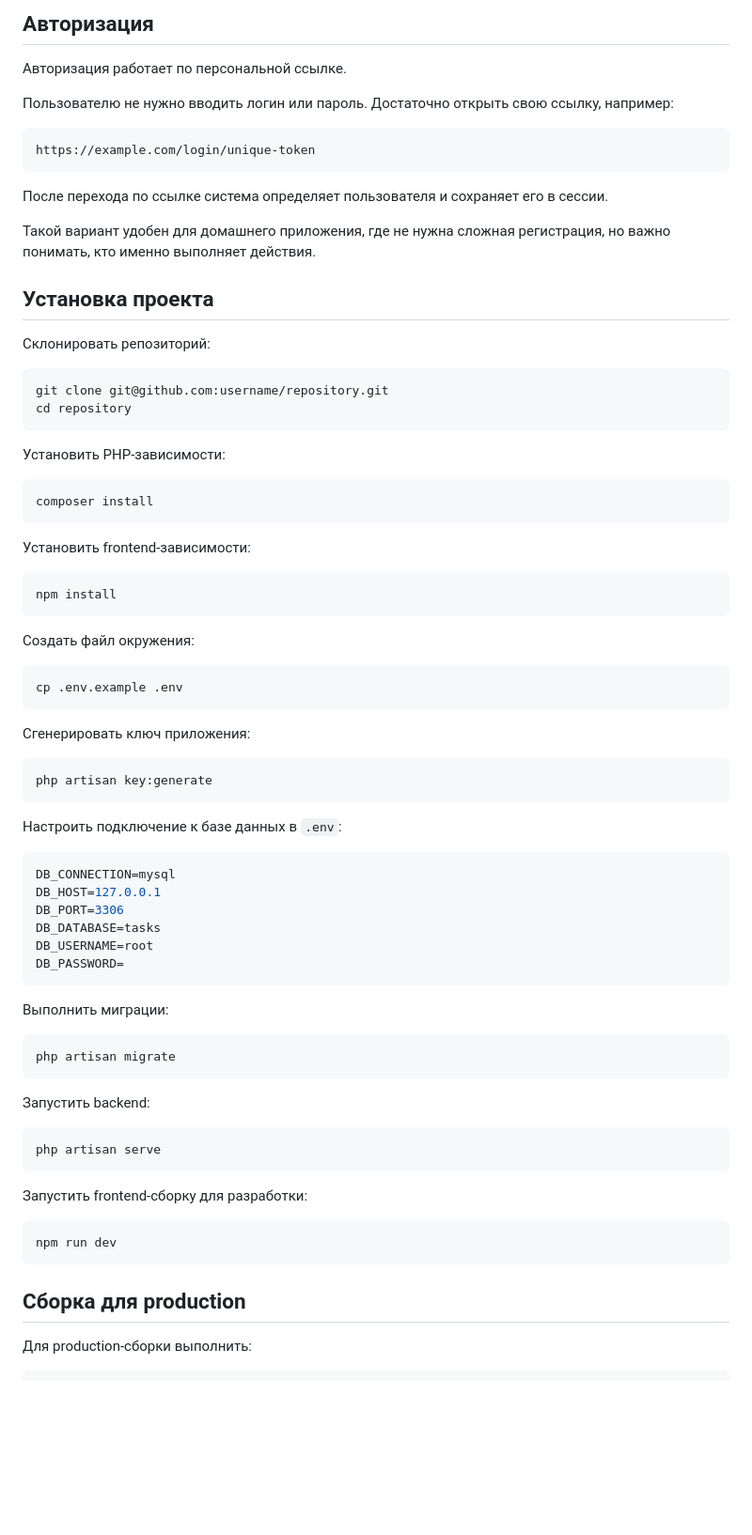
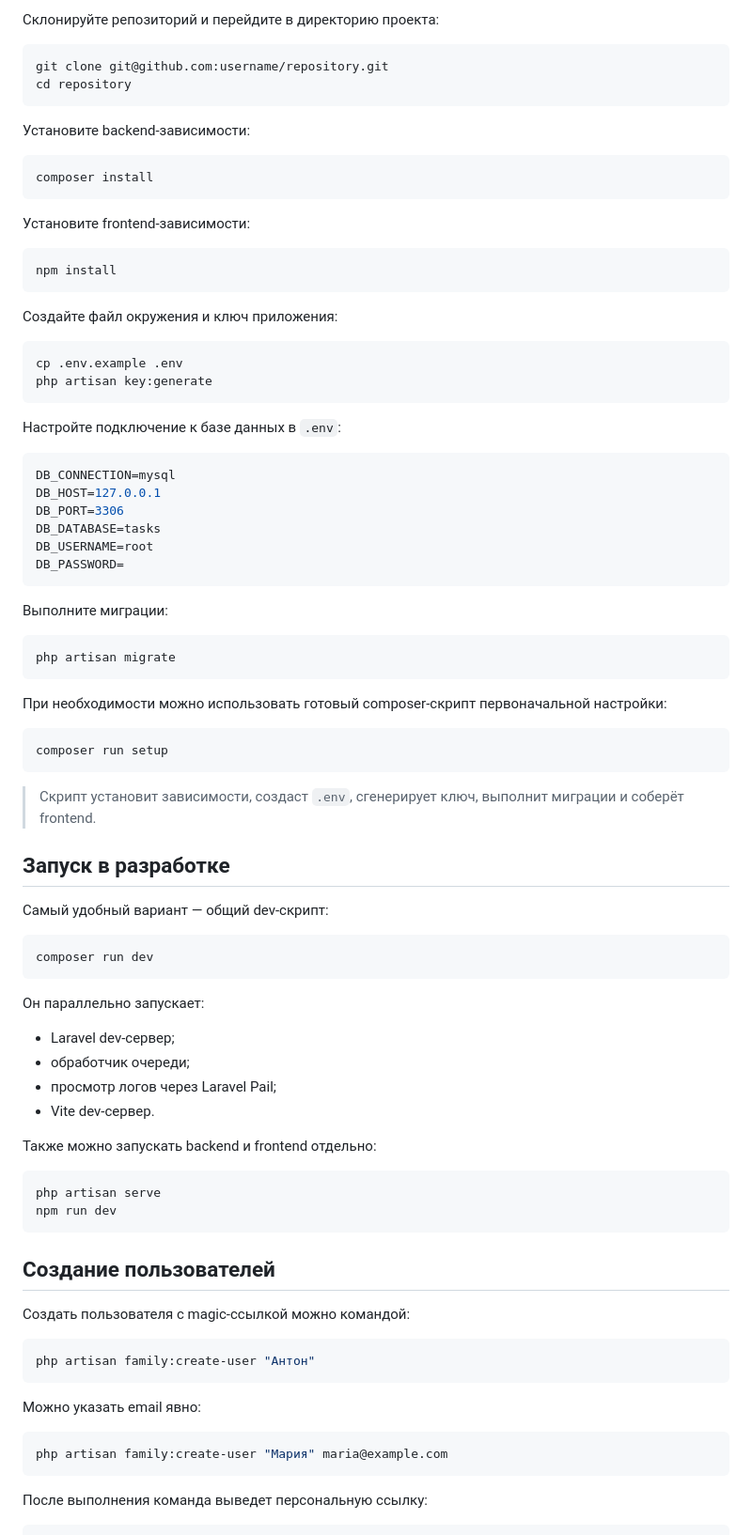
Before and after one commit to Blacky0892/tasks, a Markdown page: README.md, the part around one of its changes. Shown at 94% size. Rendered like a GitHub page; blank space fills up the shorter version.

````diff
--- a/README.md
+++ b/README.md
@@ -79,51 +62,29 @@
-## Авторизация
-
-Авторизация работает по персональной ссылке.
-
-Пользователю не нужно вводить логин или пароль. Достаточно открыть свою ссылку, например:
-
-```text
-https://example.com/login/unique-token
-```
-
-После перехода по ссылке система определяет пользователя и сохраняет его в сессии.
-
-Такой вариант удобен для домашнего приложения, где не нужна сложная регистрация, но важно понимать, кто именно выполняет действия.
-
-## Установка проекта
-
-Склонировать репозиторий:
+Склонируйте репозиторий и перейдите в директорию проекта:
 
 ```bash
 git clone git@github.com:username/repository.git
 cd repository
 ```
 
-Установить PHP-зависимости:
+Установите backend-зависимости:
 
 ```bash
 composer install
 ```
 
-Установить frontend-зависимости:
+Установите frontend-зависимости:
 
 ```bash
 npm install
 ```
 
-Создать файл окружения:
+Создайте файл окружения и ключ приложения:
 
 ```bash
 cp .env.example .env
-```
-
-Сгенерировать ключ приложения:
-
-```bash
 php artisan key:generate
 ```
-
-Настроить подключение к базе данных в `.env`:
+Настройте подключение к базе данных в `.env`:
 
 ```env
 DB_CONNECTION=mysql
@@ -134,24 +95,55 @@ DB_USERNAME=root
 DB_PASSWORD=
 ```
 
-Выполнить миграции:
+Выполните миграции:
 
 ```bash
 php artisan migrate
 ```
 
-Запустить backend:
+При необходимости можно использовать готовый composer-скрипт первоначальной настройки:
+
+```bash
+composer run setup
+```
+
+> Скрипт установит зависимости, создаст `.env`, сгенерирует ключ, выполнит миграции и соберёт frontend.
+
+## Запуск в разработке
+
+Самый удобный вариант — общий dev-скрипт:
+
+```bash
+composer run dev
+```
+
+Он параллельно запускает:
+
+* Laravel dev-сервер;
+* обработчик очереди;
+* просмотр логов через Laravel Pail;
+* Vite dev-сервер.
+
+Также можно запускать backend и frontend отдельно:
 
 ```bash
 php artisan serve
-```
-
-Запустить frontend-сборку для разработки:
-
-```bash
 npm run dev
 ```
 
-## Сборка для production
+## Создание пользователей
 
-Для production-сборки выполнить:
+Создать пользователя с magic-ссылкой можно командой:
+
+```bash
+php artisan family:create-user "Антон"
+```
+
+Можно указать email явно:
+
+```bash
+php artisan family:create-user "Мария" maria@example.com
+```
+
+После выполнения команда выведет персональную ссылку:
+
````
Also changed, not shown: other parts of README.md (+197 -118 lines).
